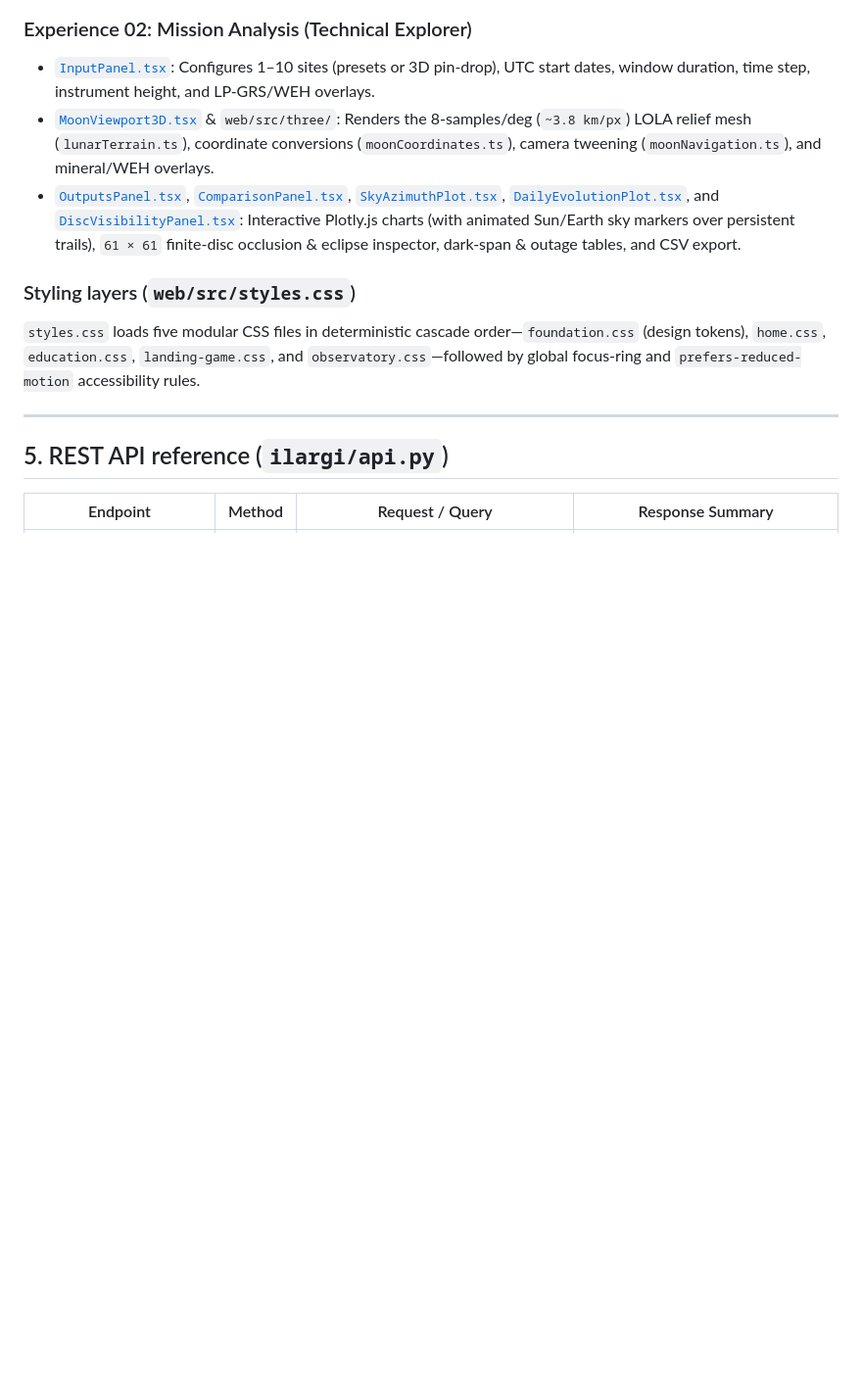
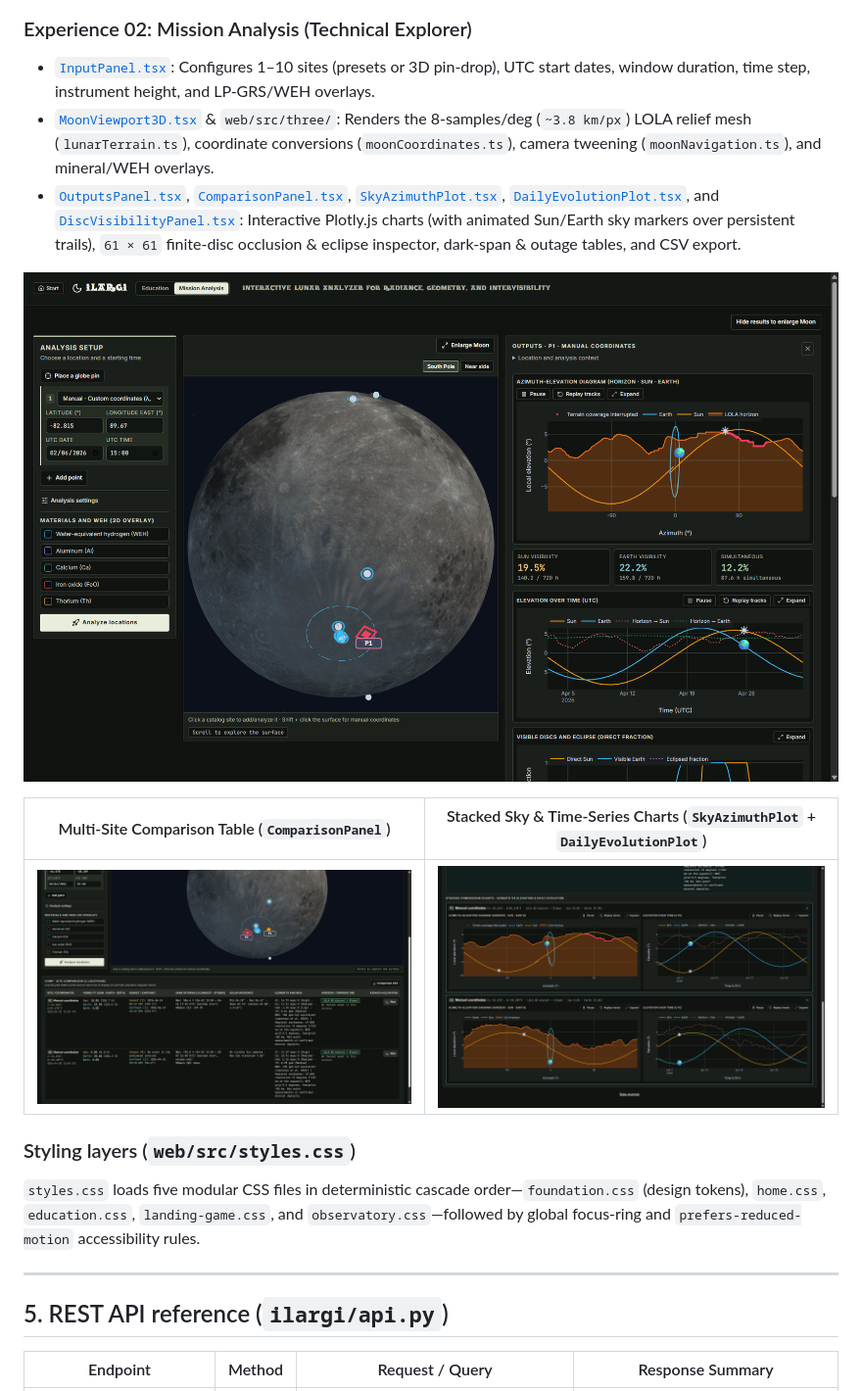
Before and after one commit to ChristianGonper/ILARGI-Project, a Markdown page: docs/codebase-architecture.md, the part around the change. Shown at 98% size. Drawn GitHub-style; pictures changed too: docs/media/science_1.png (added), docs/media/science_2.png (added), docs/media/science_3.png (added); blank space fills up the shorter version.

```diff
--- a/docs/codebase-architecture.md
+++ b/docs/codebase-architecture.md
@@ -179,6 +179,12 @@ sequenceDiagram
 - [`MoonViewport3D.tsx`](../web/src/components/MoonViewport3D.tsx) & `web/src/three/`: Renders the 8-samples/deg (`~3.8 km/px`) LOLA relief mesh (`lunarTerrain.ts`), coordinate conversions (`moonCoordinates.ts`), camera tweening (`moonNavigation.ts`), and mineral/WEH overlays.
 - [`OutputsPanel.tsx`](../web/src/components/OutputsPanel.tsx), [`ComparisonPanel.tsx`](../web/src/components/ComparisonPanel.tsx), [`SkyAzimuthPlot.tsx`](../web/src/components/SkyAzimuthPlot.tsx), [`DailyEvolutionPlot.tsx`](../web/src/components/DailyEvolutionPlot.tsx), and [`DiscVisibilityPanel.tsx`](../web/src/components/DiscVisibilityPanel.tsx): Interactive Plotly.js charts (with animated Sun/Earth sky markers over persistent trails), `61 × 61` finite-disc occlusion & eclipse inspector, dark-span & outage tables, and CSV export.
 
+![Mission Analysis Workspace UI](media/science_1.png)
+
+| Multi-Site Comparison Table (`ComparisonPanel`)  | Stacked Sky & Time-Series Charts (`SkyAzimuthPlot` + `DailyEvolutionPlot`) |
+| ------------------------------------------------ | -------------------------------------------------------------------------- |
+| ![Multi-Site Comparison UI](media/science_2.png) | ![Stacked Comparison Charts UI](media/science_3.png)                       |
+
 ### Styling layers (`web/src/styles.css`)
 
 `styles.css` loads five modular CSS files in deterministic cascade order—`foundation.css` (design tokens), `home.css`, `education.css`, `landing-game.css`, and `observatory.css`—followed by global focus-ring and `prefers-reduced-motion` accessibility rules.
```
Also changed, not shown: README.md (+7 -0 lines), docs/scientific-architecture.md (+10 -0 lines).
